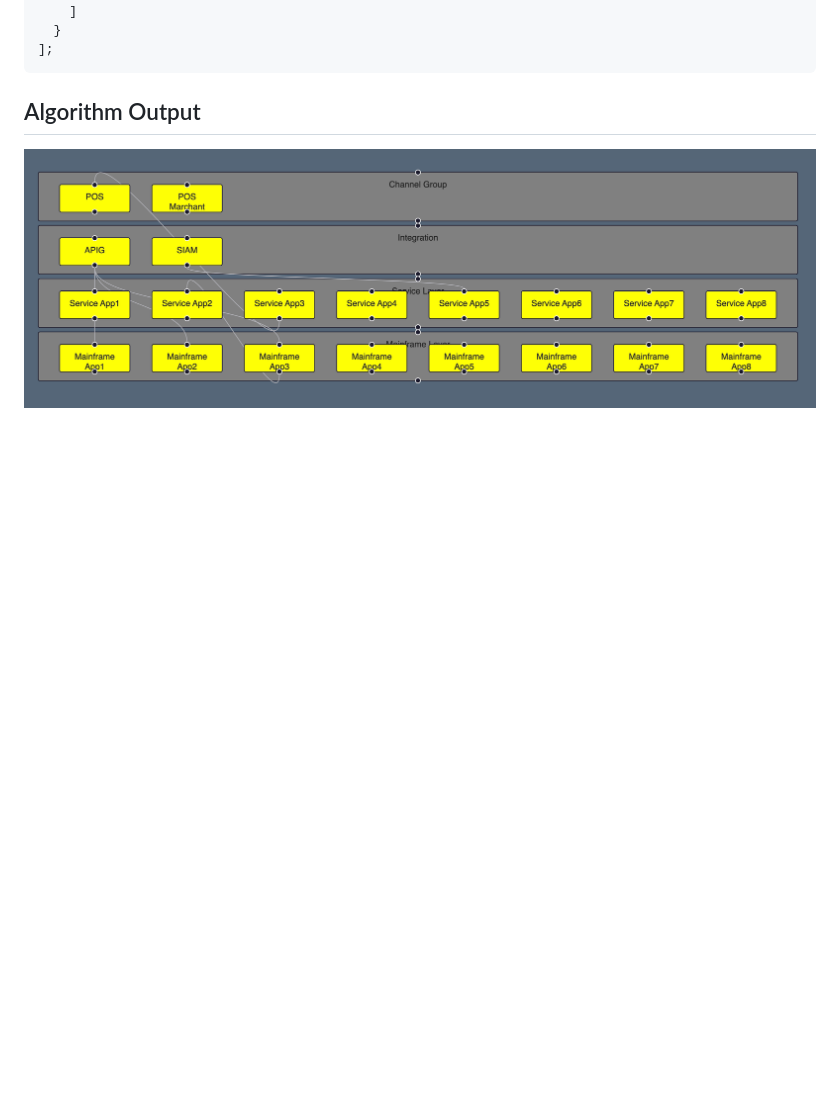
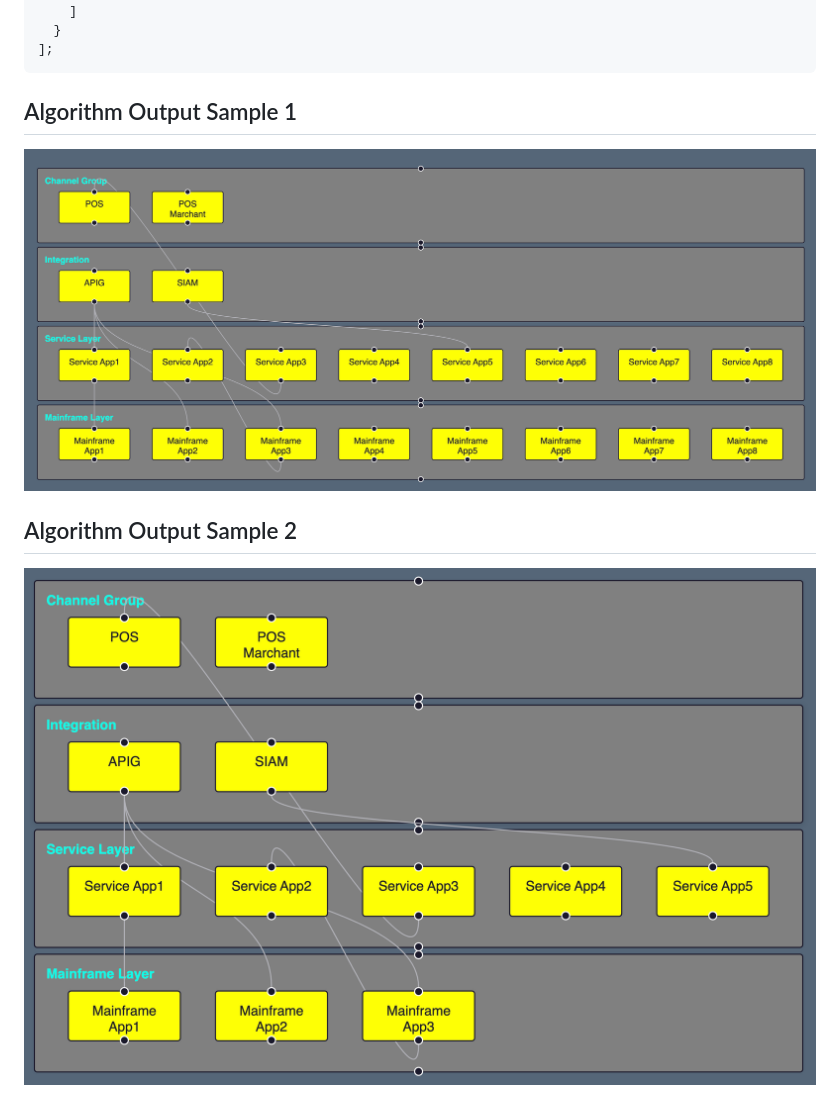
Before and after one commit to liang-faan/Neo4jDemo, a Markdown page: react-neo4j-demo/README.md, the part around the change. GitHub-like rendering; pictures changed too: react-neo4j-demo/sample1.png (added), react-neo4j-demo/sample2.png (added); blank space fills up the shorter version.

Commit message:
Add sample1/2

````diff
--- a/react-neo4j-demo/README.md
+++ b/react-neo4j-demo/README.md
@@ -108,5 +108,8 @@ export const SWIMLANE_GROUP_NODES = [
 ];
 ```
 
-## Algorithm Output
-![result](./result.png)
+## Algorithm Output Sample 1
+![result](./sample1.png)
+
+## Algorithm Output Sample 2
+![result](./sample2.png)
````
